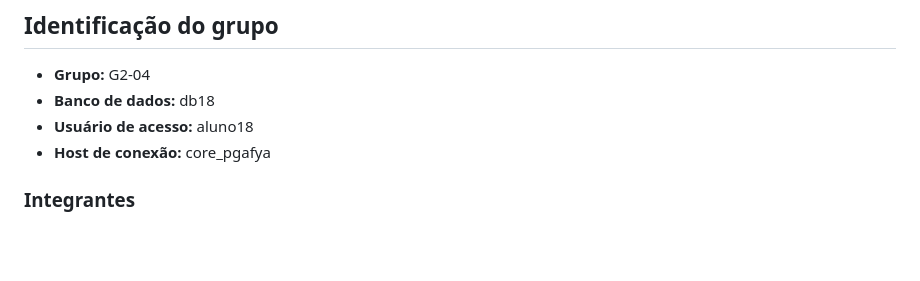
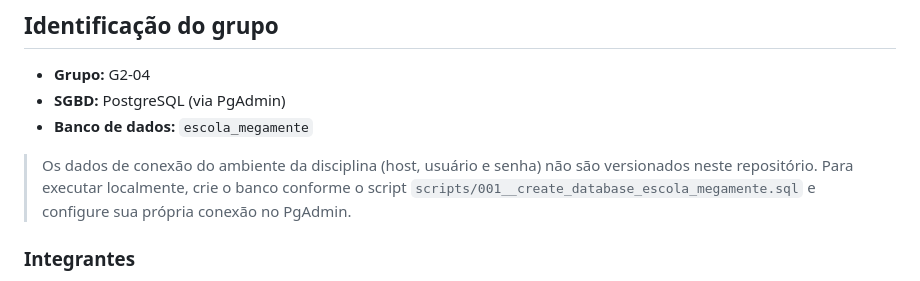
Before and after one commit to matmvb/Atividade-Banco-de-Dados-PgAdmin-, a Markdown page: README.md, the part around the change. Rendered like a GitHub page; blank space fills up the shorter version.

Commit message:
docs: remove dados de conexao do ambiente da disciplina do README

```diff
--- a/README.md
+++ b/README.md
@@ -5,9 +5,13 @@ Trabalho da disciplina de banco de dados feito com **PostgreSQL** + **PgAdmin**.
 ## Identificação do grupo
 
 - **Grupo:** G2-04
-- **Banco de dados:** db18
-- **Usuário de acesso:** aluno18
-- **Host de conexão:** core_pgafya
+- **SGBD:** PostgreSQL (via PgAdmin)
+- **Banco de dados:** `escola_megamente`
+
+> Os dados de conexão do ambiente da disciplina (host, usuário e senha) não são
+> versionados neste repositório. Para executar localmente, crie o banco conforme o
+> script `scripts/001__create_database_escola_megamente.sql` e configure sua própria
+> conexão no PgAdmin.
 
 ### Integrantes
 
```
